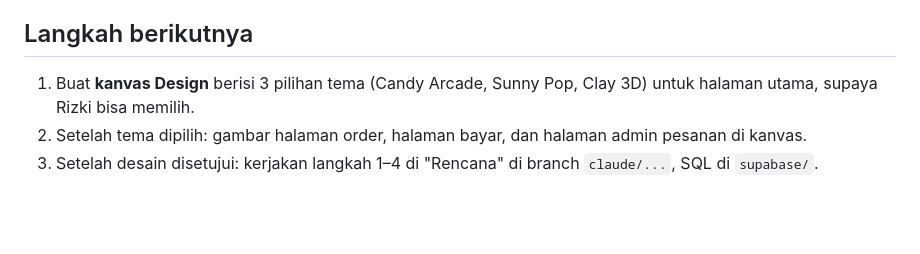
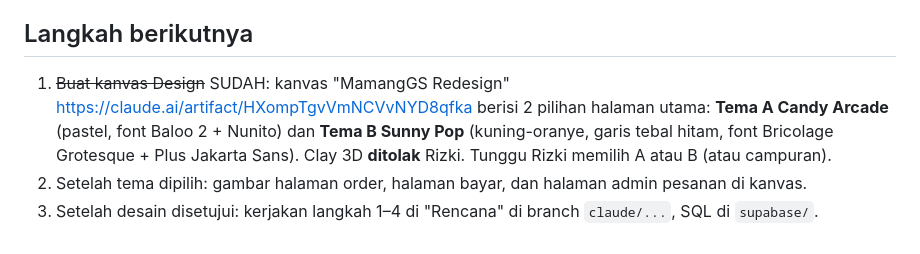
Before and after one commit to mailtopup2026/mamanggs, a Markdown page: HANDOFF.md, the part around the change. Drawn GitHub-style; blank space fills up the shorter version.

Commit message:
HANDOFF: catat kanvas desain 2 tema
Co-Authored-By: Claude Opus 5.5 <noreply@anthropic.com>
Claude-Session: https://claude.ai/code/session_01UMdGTMjxtPUm2tCwdj6xT6

```diff
--- a/HANDOFF.md
+++ b/HANDOFF.md
@@ -66,6 +66,8 @@ Langkah kerja:
    Kalau bayar pakai Saldo MGS, pesanan langsung masuk antrean admin tanpa upload bukti.
 
 ## Langkah berikutnya
-1. Buat **kanvas Design** berisi 3 pilihan tema (Candy Arcade, Sunny Pop, Clay 3D) untuk halaman utama, supaya Rizki bisa memilih.
+1. ~~Buat kanvas Design~~ SUDAH: kanvas "MamangGS Redesign" https://claude.ai/artifact/HXompTgvVmNCVvNYD8qfka
+   berisi 2 pilihan halaman utama: **Tema A Candy Arcade** (pastel, font Baloo 2 + Nunito) dan **Tema B Sunny Pop** (kuning-oranye, garis tebal hitam, font Bricolage Grotesque + Plus Jakarta Sans).
+   Clay 3D **ditolak** Rizki. Tunggu Rizki memilih A atau B (atau campuran).
 2. Setelah tema dipilih: gambar halaman order, halaman bayar, dan halaman admin pesanan di kanvas.
 3. Setelah desain disetujui: kerjakan langkah 1–4 di "Rencana" di branch `claude/...`, SQL di `supabase/`.
```
